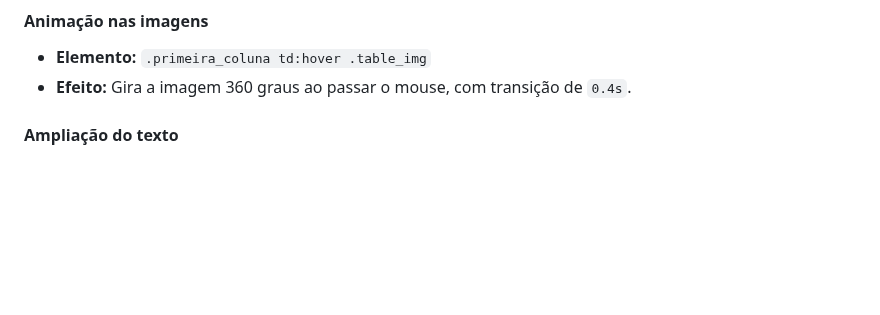
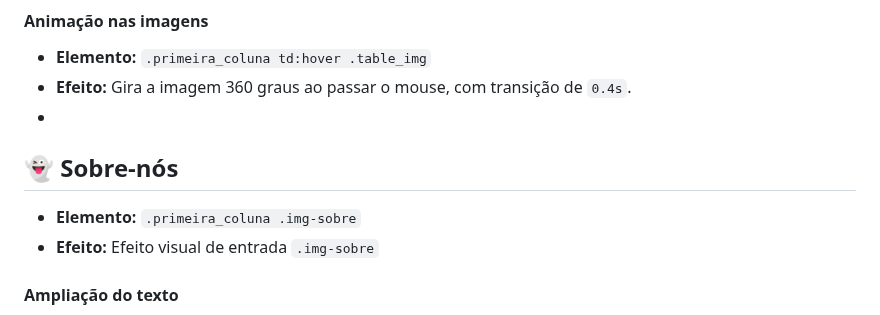
Before and after one commit to Matheus-zgld/Vinharia-Agnello, a Markdown page: README.md, the part around the change. Drawn GitHub-style; blank space fills up the shorter version.

```diff
--- a/README.md
+++ b/README.md
@@ -95,6 +95,11 @@ Esta seção descreve todos os efeitos visuais aplicados no projeto, organizados
 #### Animação nas imagens
 - **Elemento:** `.primeira_coluna td:hover .table_img`
 - **Efeito:** Gira a imagem 360 graus ao passar o mouse, com transição de `0.4s`.
+-
+## 👻 Sobre-nós
+- **Elemento:** `.primeira_coluna .img-sobre`
+- **Efeito:** Efeito visual de entrada `.img-sobre`
+
 
 #### Ampliação do texto
 - **Elemento:** `.primeira_coluna td:hover p`
```
